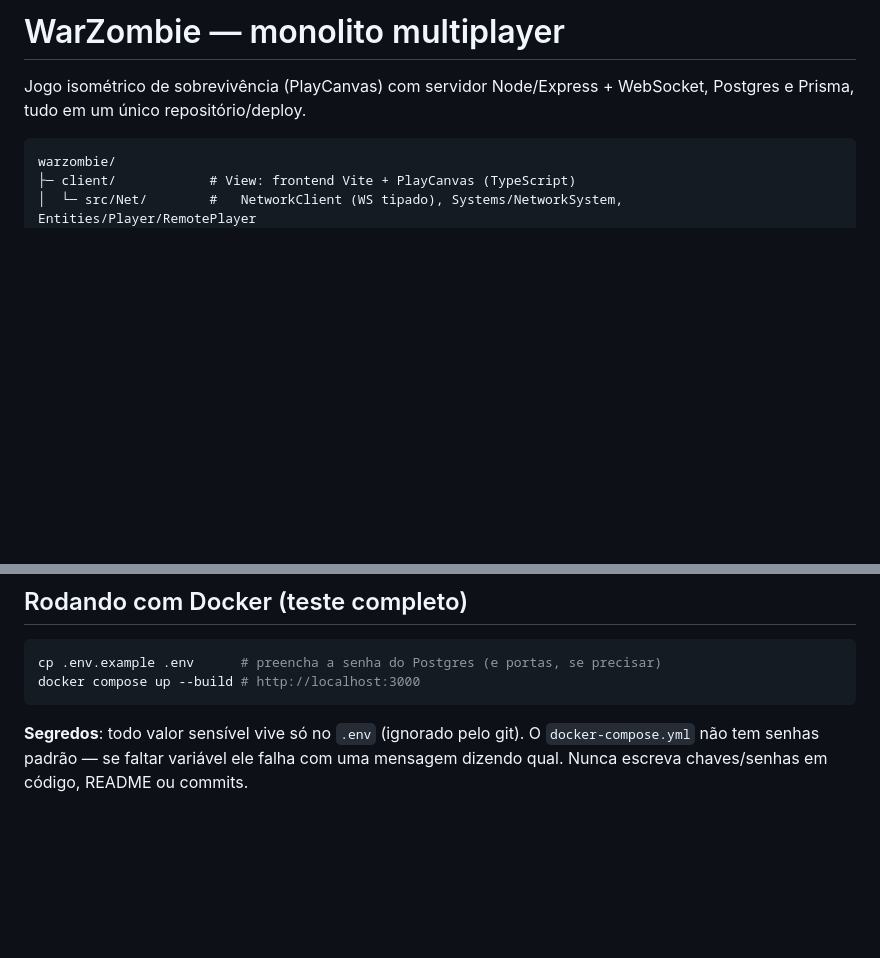
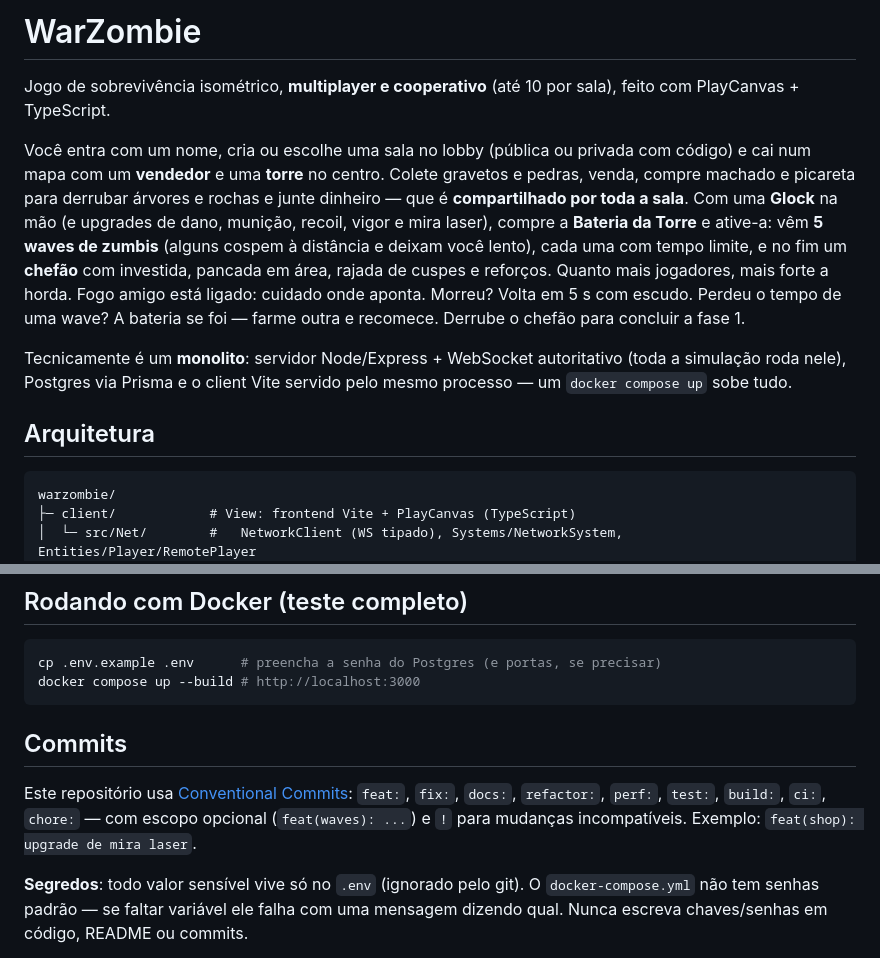
Before and after one commit to LeoAzevedo59/warzombie, a Markdown page: README.md, 2 parts joined by grey strips. Rendered like a GitHub page; blank space fills up the shorter version.

Commit message:
docs(readme): apresenta o jogo e define Conventional Commits
Co-Authored-By: Claude Fable 5 <noreply@anthropic.com>

````diff
--- a/README.md
+++ b/README.md
@@ -1,7 +1,20 @@
-# WarZombie — monolito multiplayer
+# WarZombie
 
-Jogo isométrico de sobrevivência (PlayCanvas) com servidor Node/Express + WebSocket, Postgres e Prisma,
-tudo em um único repositório/deploy.
+Jogo de sobrevivência isométrico, **multiplayer e cooperativo** (até 10 por sala), feito com PlayCanvas + TypeScript.
+
+Você entra com um nome, cria ou escolhe uma sala no lobby (pública ou privada com código) e cai num mapa com um
+**vendedor** e uma **torre** no centro. Colete gravetos e pedras, venda, compre machado e picareta para derrubar
+árvores e rochas e junte dinheiro — que é **compartilhado por toda a sala**. Com uma **Glock** na mão (e upgrades de
+dano, munição, recoil, vigor e mira laser), compre a **Bateria da Torre** e ative-a: vêm **5 waves de zumbis**
+(alguns cospem à distância e deixam você lento), cada uma com tempo limite, e no fim um **chefão** com investida,
+pancada em área, rajada de cuspes e reforços. Quanto mais jogadores, mais forte a horda. Fogo amigo está ligado:
+cuidado onde aponta. Morreu? Volta em 5 s com escudo. Perdeu o tempo de uma wave? A bateria se foi — farme outra e
+recomece. Derrube o chefão para concluir a fase 1.
+
+Tecnicamente é um **monolito**: servidor Node/Express + WebSocket autoritativo (toda a simulação roda nele),
+Postgres via Prisma e o client Vite servido pelo mesmo processo — um `docker compose up` sobe tudo.
+
+## Arquitetura
 
 ```
 warzombie/
@@ -28,6 +41,12 @@ warzombie/
 cp .env.example .env      # preencha a senha do Postgres (e portas, se precisar)
 docker compose up --build # http://localhost:3000
 ```
+
+## Commits
+
+Este repositório usa [Conventional Commits](https://www.conventionalcommits.org/pt-br/): `feat:`, `fix:`, `docs:`,
+`refactor:`, `perf:`, `test:`, `build:`, `ci:`, `chore:` — com escopo opcional (`feat(waves): ...`) e `!` para
+mudanças incompatíveis. Exemplo: `feat(shop): upgrade de mira laser`.
 
 **Segredos**: todo valor sensível vive só no `.env` (ignorado pelo git). O `docker-compose.yml` não tem senhas padrão —
 se faltar variável ele falha com uma mensagem dizendo qual. Nunca escreva chaves/senhas em código, README ou commits.
````
